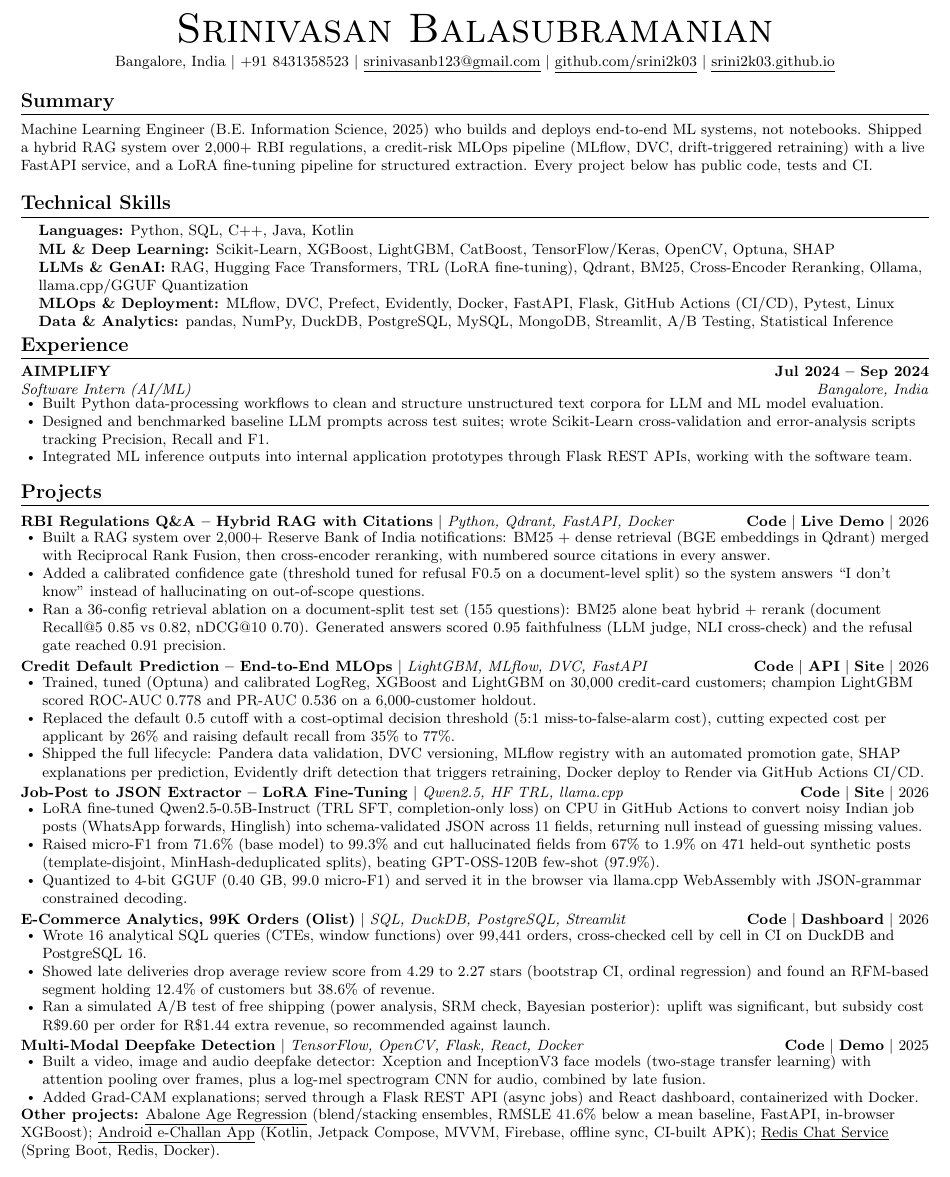
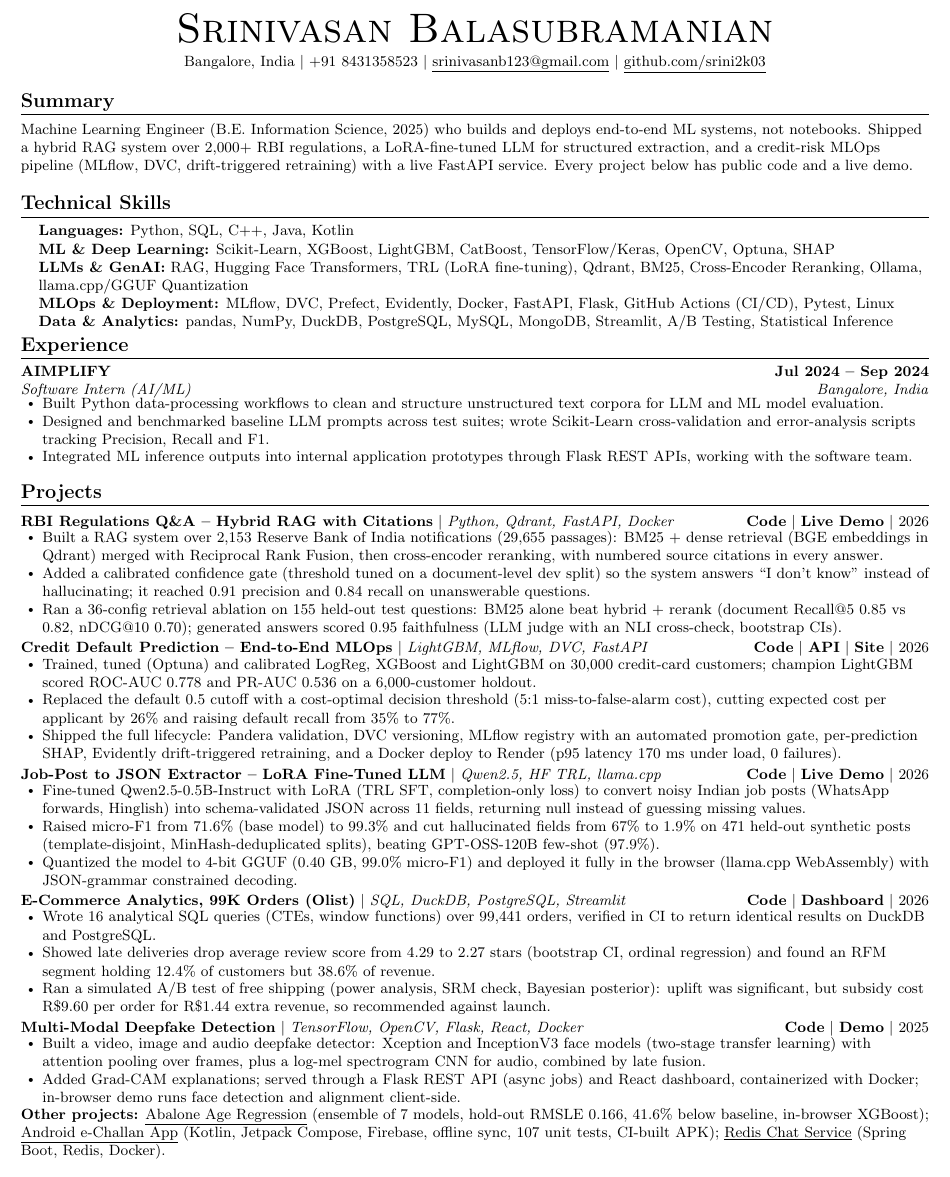
Before and after one commit to srini2k03/srini2k03.github.io, a LaTeX CV (resume/resume.tex): part of page 1 of 2, cut so that both start at the same text. Compiled offline with pdfLaTeX.

Commit message:
Résumé: use the current CV text with final project results

```diff
--- a/resume/resume.tex
+++ b/resume/resume.tex
@@ -41,30 +48,37 @@
       \textit{\small#3} & \textit{\small #4} \\
     \end{tabular*}\vspace{-5pt}
 }
+
 \newcommand{\resumeProjectHeading}[2]{
     \item
     \begin{tabular*}{1.0\textwidth}{l@{\extracolsep{\fill}}r}
       \small#1 & \small #2\\
     \end{tabular*}\vspace{-4pt}
 }
+
 \newcommand{\resumeItemListStart}{\begin{itemize}[leftmargin=0.18in, itemsep=0pt, topsep=1pt]}
 \newcommand{\resumeItemListEnd}{\end{itemize}\vspace{-1pt}}
 \newcommand{\resumeSubHeadingListStart}{\begin{itemize}[leftmargin=0.0in, label={}]}
 \newcommand{\resumeSubHeadingListEnd}{\end{itemize}}
+
 \setlist[itemize]{label={$\vcenter{\hbox{\tiny$\bullet$}}$}}
+
 \newcommand{\links}[1]{\textbf{#1}}
+
 \begin{document}
+
 %----------HEADER----------
 \begin{center}
     {\Huge \scshape Srinivasan Balasubramanian} \\ \vspace{3pt}
     \small Bangalore, India $|$ +91 8431358523 $|$
     \href{mailto:srinivasanb123@gmail.com}{\underline{srinivasanb123@gmail.com}} $|$
-\href{https://github.com/srini2k03}{\underline{github.com/srini2k03}} $|$
-\href{https://srini2k03.github.io/}{\underline{srini2k03.github.io}}
+    \href{https://github.com/srini2k03}{\underline{github.com/srini2k03}}
 \end{center}
+
 %-----------SUMMARY-----------
 \section{Summary}
-\small{Machine Learning Engineer (B.E. Information Science, 2025) who builds and deploys end-to-end ML systems, not notebooks. Shipped a hybrid RAG system over 2,000+ RBI regulations, a credit-risk MLOps pipeline (MLflow, DVC, drift-triggered retraining) with a live FastAPI service, and a LoRA fine-tuning pipeline for structured extraction. Every project below has public code, tests and CI.}
+\small{Machine Learning Engineer (B.E. Information Science, 2025) who builds and deploys end-to-end ML systems, not notebooks. Shipped a hybrid RAG system over 2,000+ RBI regulations, a LoRA-fine-tuned LLM for structured extraction, and a credit-risk MLOps pipeline (MLflow, DVC, drift-triggered retraining) with a live FastAPI service. Every project below has public code and a live demo.}
+
 %-----------TECHNICAL SKILLS-----------
 \section{Technical Skills}
  \begin{itemize}[leftmargin=0.15in, label={}]
@@ -97,9 +113,9 @@
       {\textbf{RBI Regulations Q\&A -- Hybrid RAG with Citations} $|$ \emph{Python, Qdrant, FastAPI, Docker}}
       {\href{https://github.com/srini2k03/rbi-circulars-rag}{\links{Code}} $|$ \href{https://srini2k03.github.io/rbi-circulars-rag/}{\links{Live Demo}} $|$ 2026}
       \resumeItemListStart
-    \resumeItem{Built a RAG system over 2,000+ Reserve Bank of India notifications: BM25 + dense retrieval (BGE embeddings in Qdrant) merged with Reciprocal Rank Fusion, then cross-encoder reranking, with numbered source citations in every answer.}
-    \resumeItem{Added a calibrated confidence gate (threshold tuned for refusal F0.5 on a document-level split) so the system answers ``I don't know'' instead of hallucinating on out-of-scope questions.}
-    \resumeItem{Ran a 36-config retrieval ablation on a document-split test set (155 questions): BM25 alone beat hybrid + rerank (document Recall@5 0.85 vs 0.82, nDCG@10 0.70). Generated answers scored 0.95 faithfulness (LLM judge, NLI cross-check) and the refusal gate reached 0.91 precision.}
+        \resumeItem{Built a RAG system over 2,153 Reserve Bank of India notifications (29,655 passages): BM25 + dense retrieval (BGE embeddings in Qdrant) merged with Reciprocal Rank Fusion, then cross-encoder reranking, with numbered source citations in every answer.}
+        \resumeItem{Added a calibrated confidence gate (threshold tuned on a document-level dev split) so the system answers ``I don't know'' instead of hallucinating; it reached 0.91 precision and 0.84 recall on unanswerable questions.}
+        \resumeItem{Ran a 36-config retrieval ablation on 155 held-out test questions: BM25 alone beat hybrid + rerank (document Recall@5 0.85 vs 0.82, nDCG@10 0.70); generated answers scored 0.95 faithfulness (LLM judge with an NLI cross-check, bootstrap CIs).}
       \resumeItemListEnd
 
     \resumeProjectHeading
@@ -108,25 +124,25 @@
       \resumeItemListStart
         \resumeItem{Trained, tuned (Optuna) and calibrated LogReg, XGBoost and LightGBM on 30,000 credit-card customers; champion LightGBM scored ROC-AUC 0.778 and PR-AUC 0.536 on a 6,000-customer holdout.}
         \resumeItem{Replaced the default 0.5 cutoff with a cost-optimal decision threshold (5:1 miss-to-false-alarm cost), cutting expected cost per applicant by 26\% and raising default recall from 35\% to 77\%.}
-    \resumeItem{Shipped the full lifecycle: Pandera data validation, DVC versioning, MLflow registry with an automated promotion gate, SHAP explanations per prediction, Evidently drift detection that triggers retraining, Docker deploy to Render via GitHub Actions CI/CD.}
+        \resumeItem{Shipped the full lifecycle: Pandera validation, DVC versioning, MLflow registry with an automated promotion gate, per-prediction SHAP, Evidently drift-triggered retraining, and a Docker deploy to Render (p95 latency 170 ms under load, 0 failures).}
       \resumeItemListEnd
 
     \resumeProjectHeading
-  {\textbf{Job-Post to JSON Extractor -- LoRA Fine-Tuning} $|$ \emph{Qwen2.5, HF TRL, llama.cpp}}
-  {\href{https://github.com/srini2k03/jobpost-extractor-qlora}{\links{Code}} $|$ \href{https://srini2k03.github.io/jobpost-extractor-qlora/}{\links{Site}} $|$ 2026}
+      {\textbf{Job-Post to JSON Extractor -- LoRA Fine-Tuned LLM} $|$ \emph{Qwen2.5, HF TRL, llama.cpp}}
+      {\href{https://github.com/srini2k03/jobpost-extractor-qlora}{\links{Code}} $|$ \href{https://srini2k03.github.io/jobpost-extractor-qlora/}{\links{Live Demo}} $|$ 2026}
       \resumeItemListStart
-    \resumeItem{LoRA fine-tuned Qwen2.5-0.5B-Instruct (TRL SFT, completion-only loss) on CPU in GitHub Actions to convert noisy Indian job posts (WhatsApp forwards, Hinglish) into schema-validated JSON across 11 fields, returning null instead of guessing missing values.}
+        \resumeItem{Fine-tuned Qwen2.5-0.5B-Instruct with LoRA (TRL SFT, completion-only loss) to convert noisy Indian job posts (WhatsApp forwards, Hinglish) into schema-validated JSON across 11 fields, returning null instead of guessing missing values.}
         \resumeItem{Raised micro-F1 from 71.6\% (base model) to 99.3\% and cut hallucinated fields from 67\% to 1.9\% on 471 held-out synthetic posts (template-disjoint, MinHash-deduplicated splits), beating GPT-OSS-120B few-shot (97.9\%).}
-    \resumeItem{Quantized to 4-bit GGUF (0.40 GB, 99.0 micro-F1) and served it in the browser via llama.cpp WebAssembly with JSON-grammar constrained decoding.}
+        \resumeItem{Quantized the model to 4-bit GGUF (0.40 GB, 99.0\% micro-F1) and deployed it fully in the browser (llama.cpp WebAssembly) with JSON-grammar constrained decoding.}
       \resumeItemListEnd
 
     \resumeProjectHeading
       {\textbf{E-Commerce Analytics, 99K Orders (Olist)} $|$ \emph{SQL, DuckDB, PostgreSQL, Streamlit}}
       {\href{https://github.com/srini2k03/olist-ecommerce-analytics}{\links{Code}} $|$ \href{https://srini2k03.github.io/olist-ecommerce-analytics/app/}{\links{Dashboard}} $|$ 2026}
       \resumeItemListStart
-    \resumeItem{Wrote 16 analytical SQL queries (CTEs, window functions) over 99,441 orders, cross-checked cell by cell in CI on DuckDB and PostgreSQL 16.}
-    \resumeItem{Showed late deliveries drop average review score from 4.29 to 2.27 stars (bootstrap CI, ordinal regression) and found an RFM-based segment holding 12.4\% of customers but 38.6\% of revenue.}
-    \resumeItem{Ran a simulated A/B test of free shipping (power analysis, SRM check, Bayesian posterior): uplift was significant, but subsidy cost R$\$$9.60 per order for R$\$$1.44 extra revenue, so recommended against launch.}
+        \resumeItem{Wrote 16 analytical SQL queries (CTEs, window functions) over 99,441 orders, verified in CI to return identical results on DuckDB and PostgreSQL.}
+        \resumeItem{Showed late deliveries drop average review score from 4.29 to 2.27 stars (bootstrap CI, ordinal regression) and found an RFM segment holding 12.4\% of customers but 38.6\% of revenue.}
+        \resumeItem{Ran a simulated A/B test of free shipping (power analysis, SRM check, Bayesian posterior): uplift was significant, but subsidy cost R\$9.60 per order for R\$1.44 extra revenue, so recommended against launch.}
       \resumeItemListEnd
 
     \resumeProjectHeading
@@ -134,16 +150,16 @@
       {\href{https://github.com/srini2k03/multimodal-deepfake-detection}{\links{Code}} $|$ \href{https://srini2k03.github.io/multimodal-deepfake-detection/}{\links{Demo}} $|$ 2025}
       \resumeItemListStart
         \resumeItem{Built a video, image and audio deepfake detector: Xception and InceptionV3 face models (two-stage transfer learning) with attention pooling over frames, plus a log-mel spectrogram CNN for audio, combined by late fusion.}
-    \resumeItem{Added Grad-CAM explanations; served through a Flask REST API (async jobs) and React dashboard, containerized with Docker.}
-    % TODO: train on FaceForensics++ / Celeb-DF and add test AUC here - this bullet is much stronger with a number
+        \resumeItem{Added Grad-CAM explanations; served through a Flask REST API (async jobs) and React dashboard, containerized with Docker; in-browser demo runs face detection and alignment client-side.}
       \resumeItemListEnd
 
   \resumeSubHeadingListEnd
   \vspace{-4pt}
   \small{\textbf{Other projects:}
-\href{https://github.com/srini2k03/abalone-age-regression}{\underline{Abalone Age Regression}} (blend/stacking ensembles, RMSLE 41.6\% below a mean baseline, FastAPI, in-browser XGBoost);
-\href{https://github.com/srini2k03/traffic-violation-fine-manager}{\underline{Android e-Challan App}} (Kotlin, Jetpack Compose, MVVM, Firebase, offline sync, CI-built APK);
+  \href{https://github.com/srini2k03/abalone-age-regression}{\underline{Abalone Age Regression}} (ensemble of 7 models, hold-out RMSLE 0.166, 41.6\% below baseline, in-browser XGBoost);
+  \href{https://github.com/srini2k03/traffic-violation-fine-manager}{\underline{Android e-Challan App}} (Kotlin, Jetpack Compose, Firebase, offline sync, 107 unit tests, CI-built APK);
   \href{https://github.com/srini2k03/Simple-Chat-Application-Using-Redis}{\underline{Redis Chat Service}} (Spring Boot, Redis, Docker).}
+
 %-----------EDUCATION-----------
 \section{Education}
   \resumeSubHeadingListStart
```
Also changed, not shown: resume/resume.tex (13 more changed lines). Lines whose indentation alone changed are shown as unchanged.
